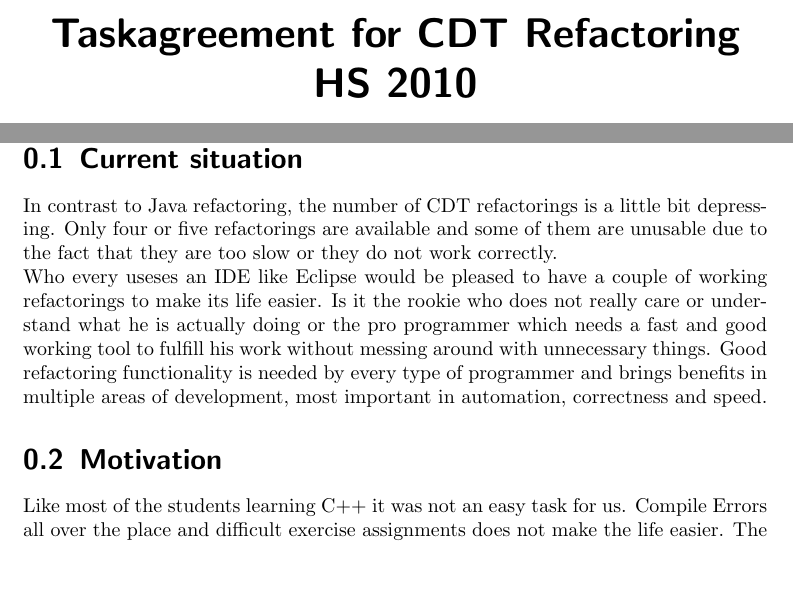
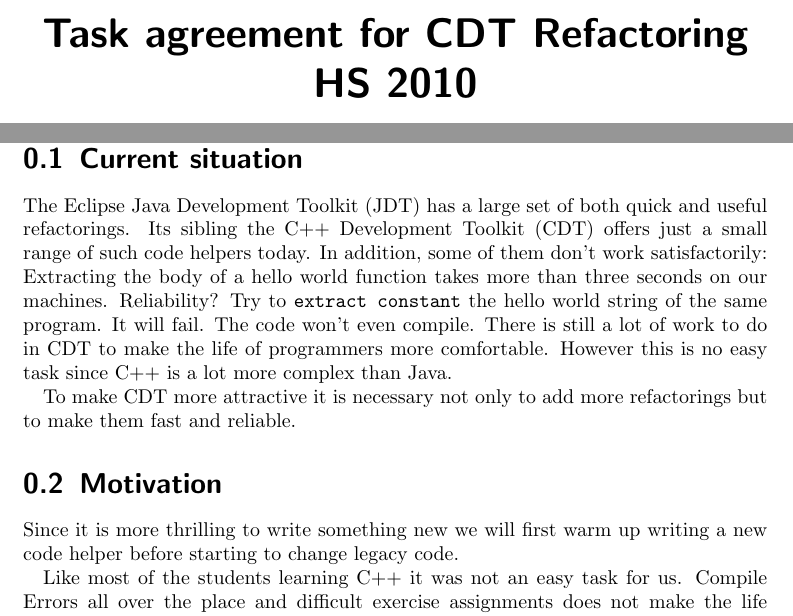
Before and after one commit to martinaders/cdtRefactoring, a LaTeX document (doc/taskagreement.tex): two parts of pages 1 and 2 of 3, joined at a grey line, cut so that both start at the same text, the shorter picture padded with empty space. Compiled offline with pdfLaTeX.

Commit message:
task agreement, first chapter edited.

```diff
--- a/doc/taskagreement.tex
+++ b/doc/taskagreement.tex
@@ -9,7 +9,7 @@
 \definecolor{lightgray}{rgb}{0.95,0.95,0.95}
 
 % Title Page
-\title{Taskagreement for CDT Refactoring HS 2010}
+\title{Task agreement for CDT Refactoring HS 2010}
 \author{Martin Schwab, Thomas Kallenberg\\ \\Supervised by Prof. Peter Sommerlad}
 \date{\today}
 
@@ -20,12 +20,15 @@
 
 \section{Current situation}
 
-In contrast to Java refactoring, the number of CDT refactorings is a little bit depressing. Only four or five refactorings are available and some of them are unusable due to the fact that they are too slow or they do not work correctly.\newline
-Who every useses an IDE like Eclipse would be pleased to have a couple of working refactorings to make its life easier. Is it the rookie who does not really care or understand what he is actually doing or the pro programmer which needs a fast and good working tool to fulfill his work without messing around with unnecessary things. Good refactoring functionality is needed by every type of programmer and brings benefits in multiple areas of development, most important in automation, correctness and speed.
+The Eclipse Java Development Toolkit (JDT) has a large set of both quick and useful refactorings. Its sibling the C++ Development Toolkit (CDT) offers just a small range of such code helpers today. In addition, some of them don't work satisfactorily: Extracting the body of a hello world function takes more than three seconds on our machines. Reliability? Try to \texttt{extract constant} the hello world string of the same program. It will fail. The code won't even compile. There is still a lot of work to do in CDT to make the life of programmers more comfortable. However this is no easy task since C++ is a lot more complex than Java.
+
+To make CDT more attractive it is necessary not only to add more refactorings but to make them fast and reliable.
 
 \section{Motivation}
+Since it is more thrilling to write something new we will first warm up writing a new code helper before starting to change legacy code.
 
-Like most of the students learning C++ it was not an easy task for us. Compile Errors all over the place and difficult exercise assignments does not make the life easier. The absolutely last thing in the world is if you have to mess around with stupid repetitive code changes which are highly error prone.\newline\newline
+Like most of the students learning C++ it was not an easy task for us. Compile Errors all over the place and difficult exercise assignments does not make the life easier. The absolutely last thing in the world is if you have to mess around with stupid repetitive code changes which are highly error prone.
+
 One big problem of C++ is the separation of the source and the header files. This is big pain point for every programmer. Not to update the function signature in one of the files will result in compilation error which causes ether lack of understanding for the rookie or loss of time.\newline
 After another 2 hours of compile error hunting because you forgot to rename a function signature in both, the header and the implementation file you start asking yourself: Why nobody has implemented something to prevent such an stupid error?\newline
 One answer seems to be this is not such an easy task to archive. But nether the less we do not want to be part of the people who always complain about open source software. We change it, because we can.
```
Also changed, not shown: 1 other file.
